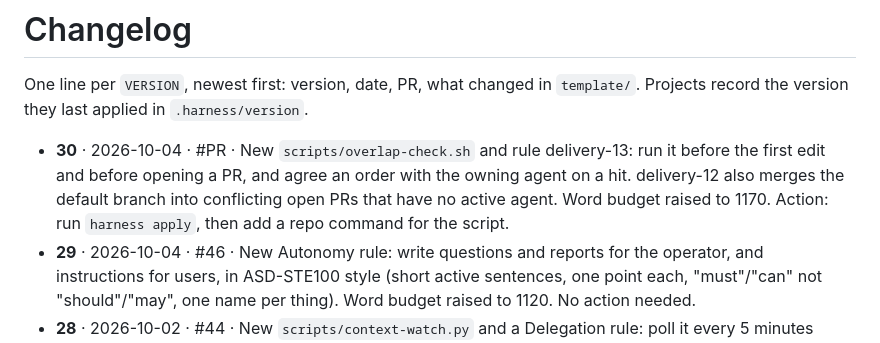
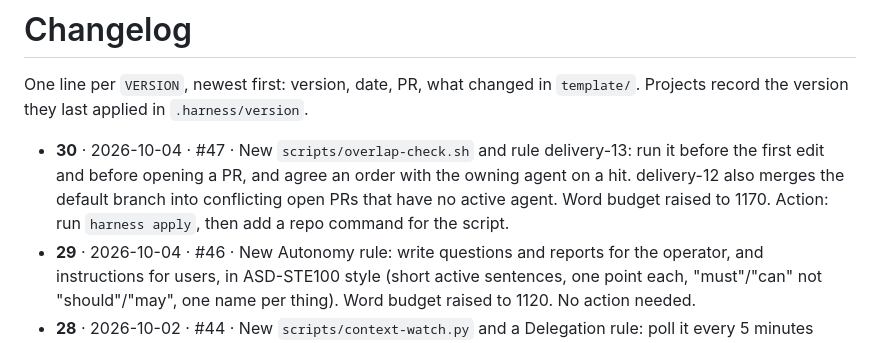
Before and after one commit to mattsilv/harness, a Markdown page: CHANGELOG.md, the part around the change. Drawn GitHub-style.

Commit message:
Changelog: PR number
Co-Authored-By: Claude Opus 5.5 <noreply@anthropic.com>

```diff
--- a/CHANGELOG.md
+++ b/CHANGELOG.md
@@ -3,7 +3,7 @@
 One line per `VERSION`, newest first: version, date, PR, what changed in `template/`.
 Projects record the version they last applied in `.harness/version`.
 
-- **30** · 2026-10-04 · #PR · New `scripts/overlap-check.sh` and rule delivery-13: run it before the first edit and before opening a PR, and agree an order with the owning agent on a hit. delivery-12 also merges the default branch into conflicting open PRs that have no active agent. Word budget raised to 1170. Action: run `harness apply`, then add a repo command for the script.
+- **30** · 2026-10-04 · #47 · New `scripts/overlap-check.sh` and rule delivery-13: run it before the first edit and before opening a PR, and agree an order with the owning agent on a hit. delivery-12 also merges the default branch into conflicting open PRs that have no active agent. Word budget raised to 1170. Action: run `harness apply`, then add a repo command for the script.
 - **29** · 2026-10-04 · #46 · New Autonomy rule: write questions and reports for the operator, and instructions for users, in ASD-STE100 style (short active sentences, one point each, "must"/"can" not "should"/"may", one name per thing). Word budget raised to 1120. No action needed.
 - **28** · 2026-10-02 · #44 · New `scripts/context-watch.py` and a Delegation rule: poll it every 5 minutes while subagents run; at `handoff` (250k+ context) relaunch the subagent fresh with a short prompt naming its issue and branch; at `compact-now` tell the operator. Never auto-compacts. Word budget raised to 1090. Action: run `harness apply`, then poll it per the rule.
 - **27** · 2026-09-26 · #43 · New Processes rule: stop every process you start (servers, test runners, watchers, browsers and their pages or sessions) before the task ends, name any left running in the report, and run persistent automation daemons with an idle timeout. RUNBOOK's worktree bootstrap: test runners take per-worktree ports and never reuse a server they didn't start. Word budget raised to 1050. Action: make your E2E config read its ports from env vars (keeping the current defaults) and record the per-worktree command in docs/RUNBOOK.md.
```
